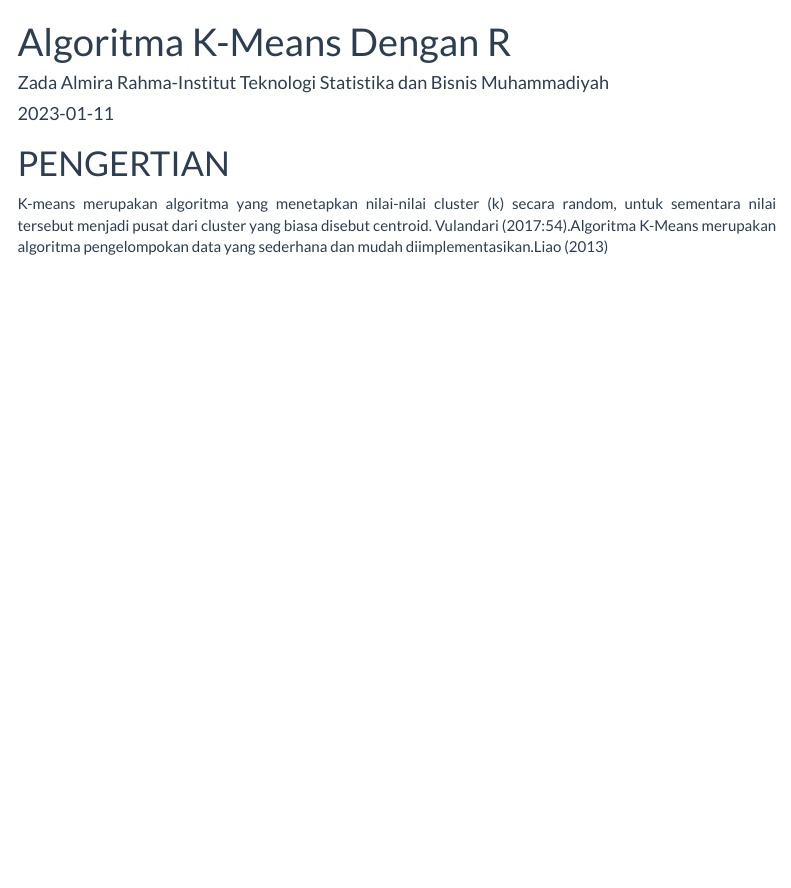
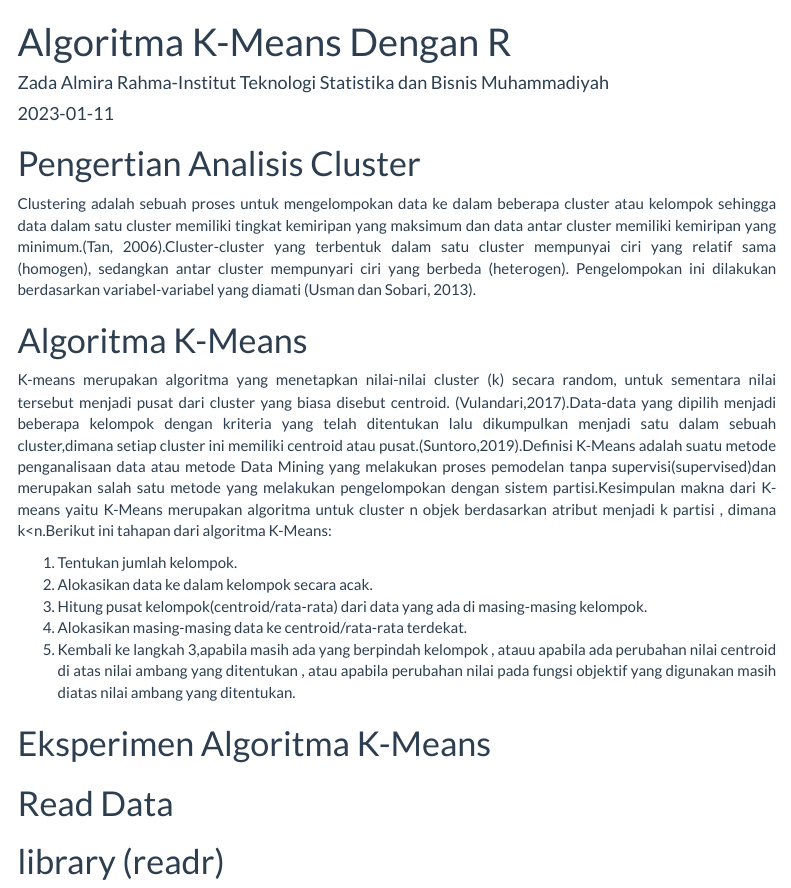
Before and after one commit to zadaalmira/Algoritma-K-Means, an R Markdown document (Algoritma K-Means.Rmd): the page in a window 1100 px wide, from its top. Rendered offline with R 4.5, knitr and Pandoc, with nearby package versions; menus at the side of the page are left out.

Commit message:
initial commit

````diff
--- a/Algoritma K-Means.Rmd
+++ b/Algoritma K-Means.Rmd
@@ -23,5 +23,32 @@ text-align: justify}
 knitr::opts_chunk$set(echo = TRUE)
 ```
 
-# PENGERTIAN
-K-means merupakan algoritma yang menetapkan nilai-nilai cluster (k) secara random, untuk sementara nilai tersebut menjadi pusat dari cluster yang biasa disebut centroid. Vulandari (2017:54).Algoritma K-Means merupakan algoritma pengelompokan data yang sederhana dan mudah diimplementasikan.Liao (2013)
+# Pengertian Analisis Cluster
+Clustering adalah sebuah proses untuk mengelompokan data ke dalam beberapa cluster atau kelompok sehingga data dalam satu cluster memiliki tingkat kemiripan yang maksimum dan data antar cluster memiliki kemiripan yang minimum.(Tan, 2006).Cluster-cluster yang terbentuk dalam
+satu cluster mempunyai ciri yang relatif sama (homogen), sedangkan antar cluster
+mempunyari ciri yang berbeda (heterogen). Pengelompokan ini dilakukan
+berdasarkan variabel-variabel yang diamati (Usman dan Sobari, 2013).
+
+
+
+# Algoritma K-Means
+
+K-means merupakan algoritma yang menetapkan nilai-nilai cluster (k) secara random, untuk sementara nilai tersebut menjadi pusat dari cluster yang biasa disebut centroid. (Vulandari,2017).Data-data yang dipilih menjadi beberapa kelompok dengan kriteria yang telah ditentukan lalu dikumpulkan menjadi satu dalam sebuah cluster,dimana setiap cluster ini memiliki centroid atau pusat.(Suntoro,2019).Definisi K-Means adalah suatu metode penganalisaan data atau metode Data Mining yang melakukan proses pemodelan tanpa supervisi(supervised)dan merupakan salah satu metode yang melakukan pengelompokan dengan sistem partisi.Kesimpulan makna dari K-means yaitu K-Means merupakan algoritma untuk cluster n objek berdasarkan atribut menjadi k partisi , dimana k<n.Berikut ini tahapan dari algoritma K-Means:
+
+1. Tentukan jumlah kelompok.
+2. Alokasikan data ke dalam kelompok secara acak.
+3. Hitung pusat kelompok(centroid/rata-rata) dari data      yang ada di masing-masing kelompok.
+4. Alokasikan masing-masing data ke centroid/rata-rata      terdekat.
+5. Kembali ke langkah 3,apabila masih ada yang berpindah kelompok , atauu apabila ada perubahan nilai centroid di atas nilai ambang yang ditentukan , atau apabila perubahan nilai pada fungsi objektif yang digunakan masih diatas nilai ambang yang ditentukan.
+
+
+
+# Eksperimen Algoritma K-Means
+
+
+# Read Data
+
+# library (readr)
+```{r}
+
+```
````
Also changed, not shown: Algoritma-K-Means.html.
